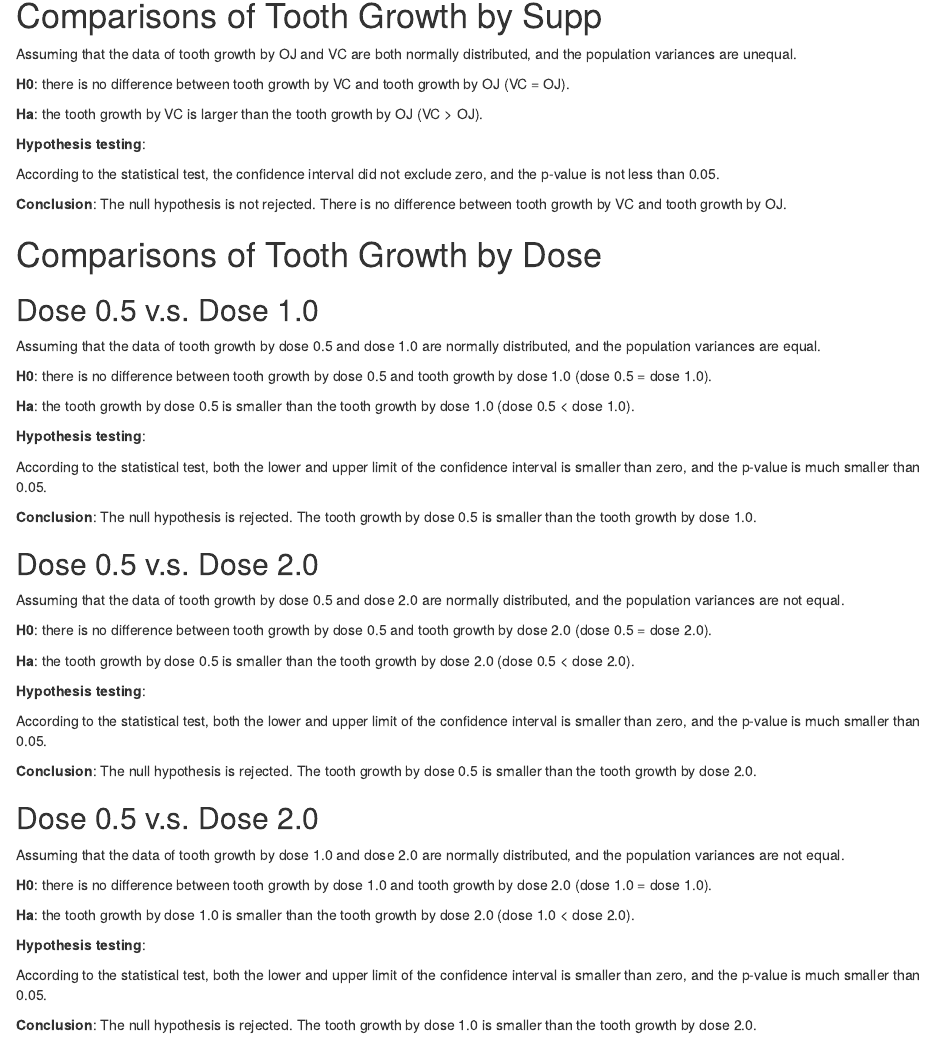
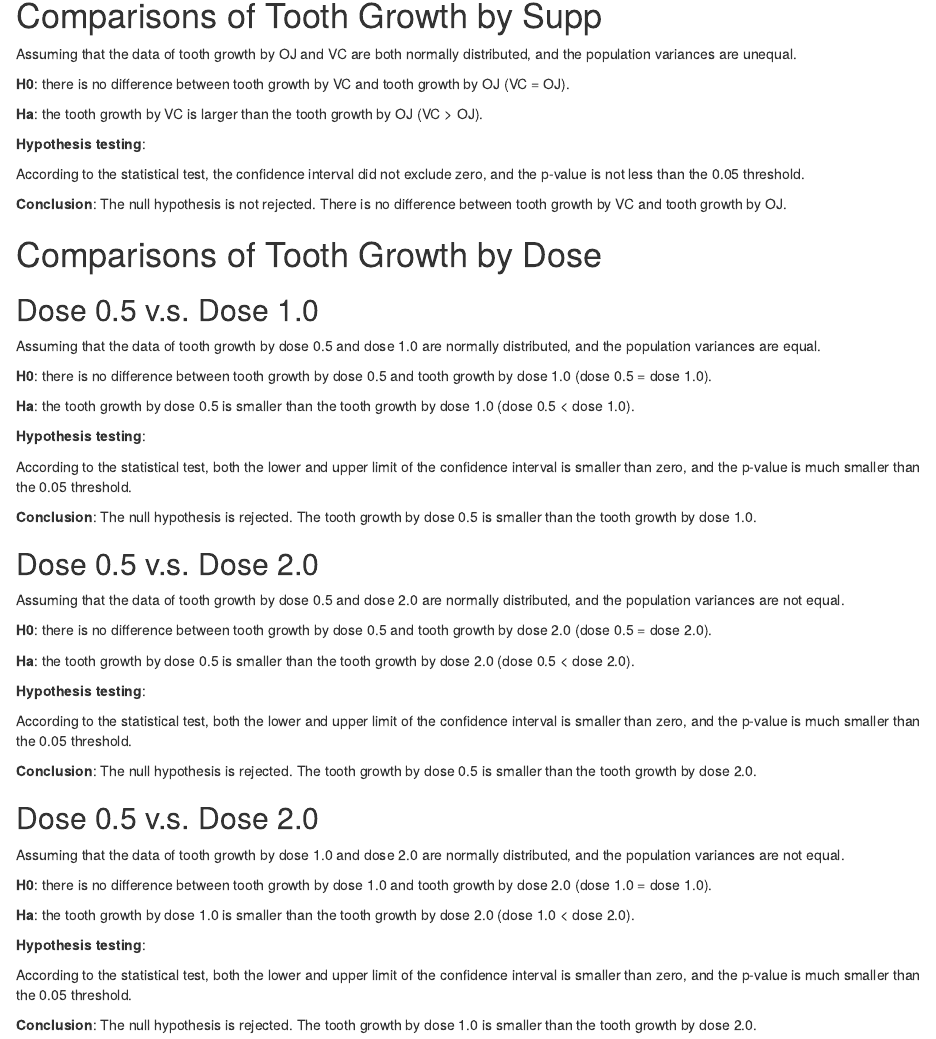
Before and after one commit to yukaizou2015/StatisticalInference_Project, an R Markdown document (ProjectReport_ToothGrowth.Rmd): the page in a window 1100 px wide, from 550 px down. Rendered offline with R 4.5, knitr and Pandoc, with nearby package versions; the code chunks are not run, so their results and figures are left out.

Commit message:
Minor update for texts

````diff
--- a/ProjectReport_ToothGrowth.Rmd
+++ b/ProjectReport_ToothGrowth.Rmd
@@ -45,7 +45,7 @@ CI <- mOJ - mVC + c(-1,1) * qt(0.975, df) * sqrt(sdOJ^2/nOJ + sdVC^2/nVC)
 t.test(OJ, VC, paired = FALSE, var.equal = FALSE)
 ```
 
-According to the statistical test, the confidence interval did not exclude zero, and the p-value is not less than 0.05.
+According to the statistical test, the confidence interval did not exclude zero, and the p-value is not less than the 0.05 threshold.
 
 **Conclusion**: The null hypothesis is not rejected. There is no difference between tooth growth by VC and tooth growth by OJ.
 
@@ -65,7 +65,7 @@ Dose12 <- subset(ToothGrowth, dose %in% c(0.5,1))
 t.test(len ~ dose, paired = FALSE, var.equal = TRUE, data = Dose12)
 ```
 
-According to the statistical test, both the lower and upper limit of the confidence interval is smaller than zero, and the p-value is much smaller than 0.05.
+According to the statistical test, both the lower and upper limit of the confidence interval is smaller than zero, and the p-value is much smaller than the 0.05 threshold.
 
 **Conclusion**: The null hypothesis is rejected. The tooth growth by dose 0.5 is smaller than the tooth growth by dose 1.0.
 
@@ -84,7 +84,7 @@ Dose13 <- subset(ToothGrowth, dose %in% c(0.5,2))
 t.test(len ~ dose, paired = FALSE, var.equal = FALSE, data = Dose13)
 ```
 
-According to the statistical test, both the lower and upper limit of the confidence interval is smaller than zero, and the p-value is much smaller than 0.05.
+According to the statistical test, both the lower and upper limit of the confidence interval is smaller than zero, and the p-value is much smaller than the 0.05 threshold.
 
 **Conclusion**: The null hypothesis is rejected. The tooth growth by dose 0.5 is smaller than the tooth growth by dose 2.0.
 
@@ -103,7 +103,7 @@ Dose23 <- subset(ToothGrowth, dose %in% c(1,2))
 t.test(len ~ dose, paired = FALSE, var.equal = FALSE, data = Dose23)
 ```
 
-According to the statistical test, both the lower and upper limit of the confidence interval is smaller than zero, and the p-value is much smaller than 0.05.
+According to the statistical test, both the lower and upper limit of the confidence interval is smaller than zero, and the p-value is much smaller than the 0.05 threshold.
 
 **Conclusion**: The null hypothesis is rejected. The tooth growth by dose 1.0 is smaller than the tooth growth by dose 2.0.
 
````
Also changed, not shown: 1 other file.
